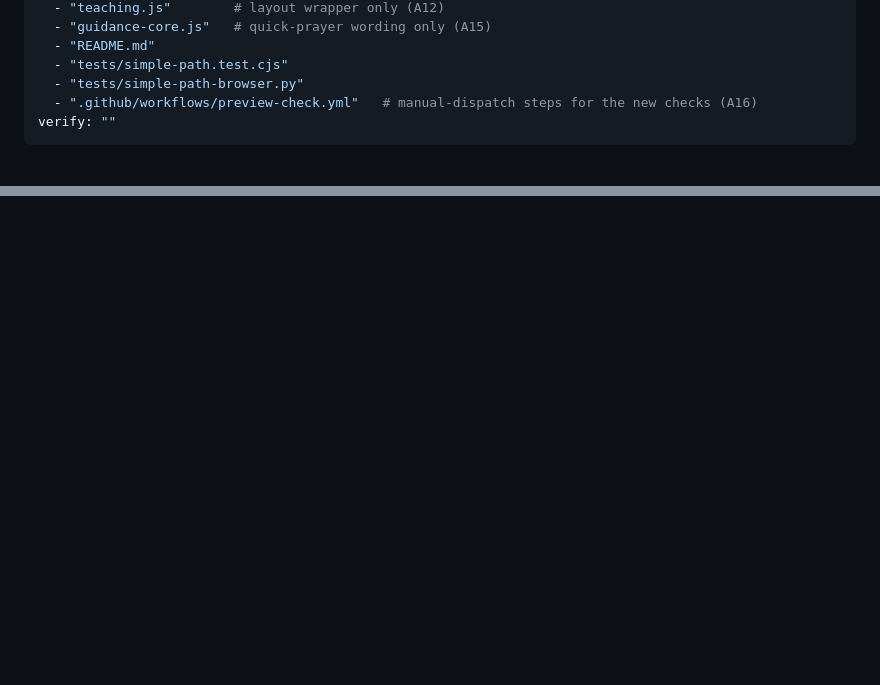
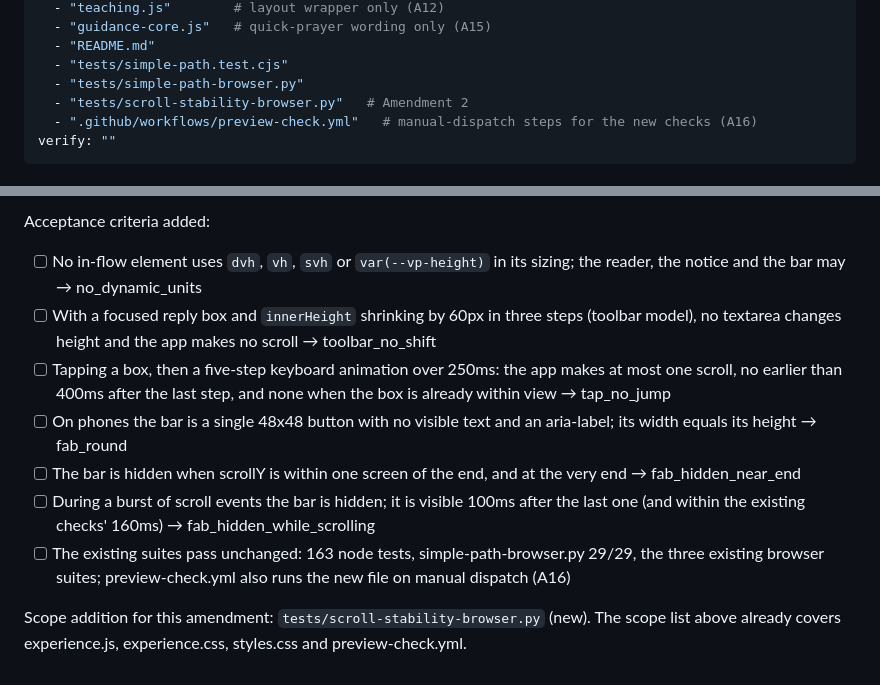
Before and after one commit to ang-kl/prayer, a Markdown page: doc/Feature/2026-10-09-pray-ui-redesign.md, 2 parts joined by grey strips. GitHub-like rendering; blank space fills up the shorter version.

```diff
--- a/doc/Feature/2026-10-09-pray-ui-redesign.md
+++ b/doc/Feature/2026-10-09-pray-ui-redesign.md
@@ -17,6 +17,7 @@ scope:
   - "README.md"
   - "tests/simple-path.test.cjs"
   - "tests/simple-path-browser.py"
+  - "tests/scroll-stability-browser.py"   # Amendment 2
   - ".github/workflows/preview-check.yml"   # manual-dispatch steps for the new checks (A16)
 verify: ""
 ---
@@ -158,0 +186,10 @@ Acceptance criteria added (the A21 exceptions apply to tap_targets):
+Acceptance criteria added:
+- [ ] No in-flow element uses `dvh`, `vh`, `svh` or `var(--vp-height)` in its sizing; the reader, the notice and the bar may → no_dynamic_units
+- [ ] With a focused reply box and `innerHeight` shrinking by 60px in three steps (toolbar model), no textarea changes height and the app makes no scroll → toolbar_no_shift
+- [ ] Tapping a box, then a five-step keyboard animation over 250ms: the app makes at most one scroll, no earlier than 400ms after the last step, and none when the box is already within view → tap_no_jump
+- [ ] On phones the bar is a single 48x48 button with no visible text and an aria-label; its width equals its height → fab_round
+- [ ] The bar is hidden when scrollY is within one screen of the end, and at the very end → fab_hidden_near_end
+- [ ] During a burst of scroll events the bar is hidden; it is visible 100ms after the last one (and within the existing checks' 160ms) → fab_hidden_while_scrolling
+- [ ] The existing suites pass unchanged: 163 node tests, simple-path-browser.py 29/29, the three existing browser suites; preview-check.yml also runs the new file on manual dispatch (A16)
+
+Scope addition for this amendment: `tests/scroll-stability-browser.py` (new). The scope list above already covers experience.js, experience.css, styles.css and preview-check.yml.
```
Also changed, not shown: other parts of doc/Feature/2026-10-09-pray-ui-redesign.md (+26 -0 lines).
